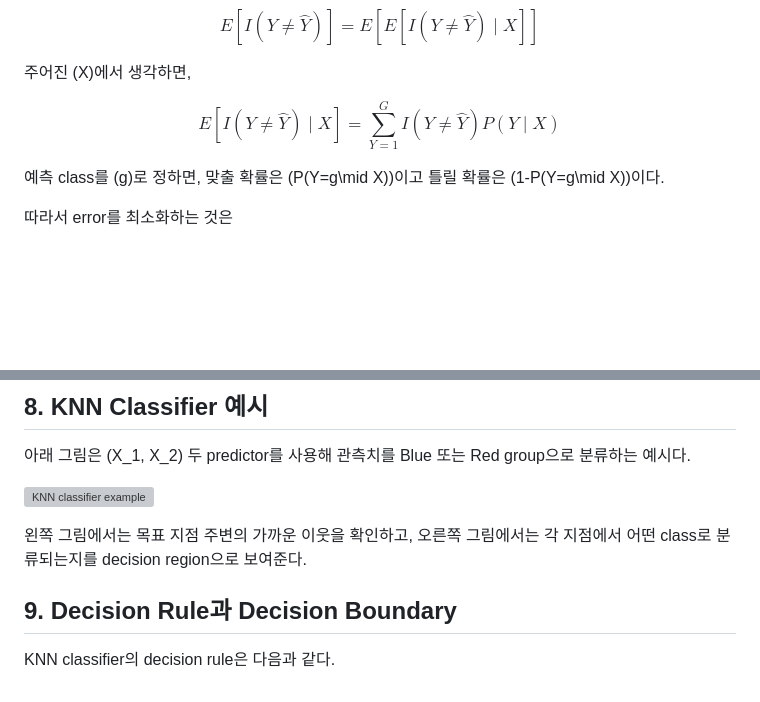
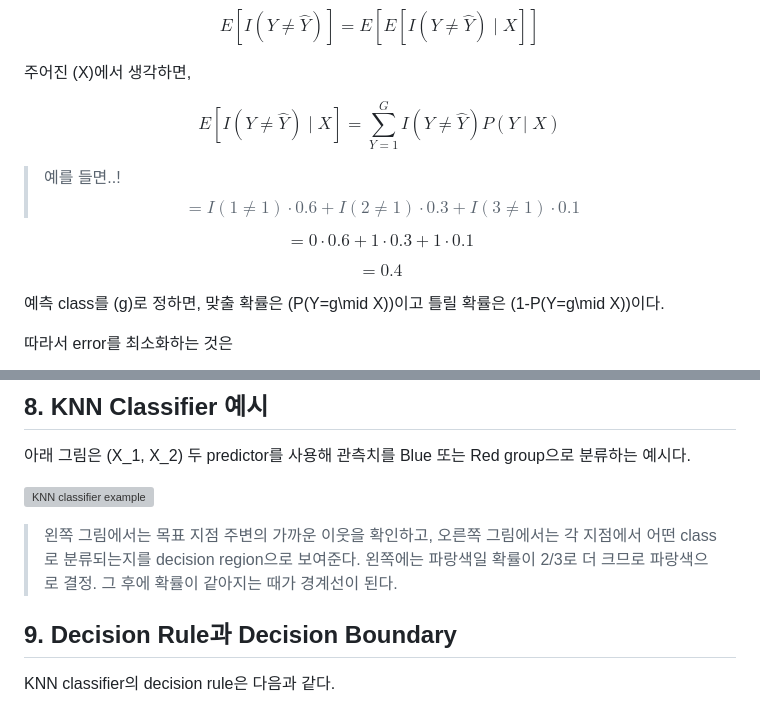
Before and after one commit to vincentqwer/financial-math-notes, a Markdown page: notes/machine-learning-basics/classification-knn.md, 2 parts joined by grey strips. Drawn GitHub-style; blank space fills up the shorter version; grey boxes are pictures that could not be loaded.

Commit message:
Polish classification note explanation

```diff
--- a/notes/machine-learning-basics/classification-knn.md
+++ b/notes/machine-learning-basics/classification-knn.md
@@ -261,6 +261,22 @@ I(Y \neq \hat Y)\mid X
 I(Y \neq \hat Y)P(Y\mid X)
 $$
 
+> 예를 들면..!
+$$
+=
+I(1 \neq 1)\cdot 0.6 + I(2 \neq 1)\cdot 0.3 + I(3 \neq 1)\cdot 0.1
+$$
+
+$$
+=
+0 \cdot 0.6 + 1 \cdot 0.3 + 1 \cdot 0.1
+$$
+
+$$
+=
+0.4
+$$
+
 예측 class를 \(g\)로 정하면, 맞출 확률은 \(P(Y=g\mid X)\)이고 틀릴 확률은 \(1-P(Y=g\mid X)\)이다.
 
 따라서 error를 최소화하는 것은
@@ -388,7 +404,7 @@ $$
 
 ![KNN classifier example](/financial-math-notes/assets/lecture2/classification/classification-page-33.png)
 
-왼쪽 그림에서는 목표 지점 주변의 가까운 이웃을 확인하고, 오른쪽 그림에서는 각 지점에서 어떤 class로 분류되는지를 decision region으로 보여준다.
+> 왼쪽 그림에서는 목표 지점 주변의 가까운 이웃을 확인하고, 오른쪽 그림에서는 각 지점에서 어떤 class로 분류되는지를 decision region으로 보여준다. 왼쪽에는 파랑색일 확률이 2/3로 더 크므로 파랑색으로 결정. 그 후에 확률이 같아지는 때가 경계선이 된다.
 
 ## 9. Decision Rule과 Decision Boundary
 
```
